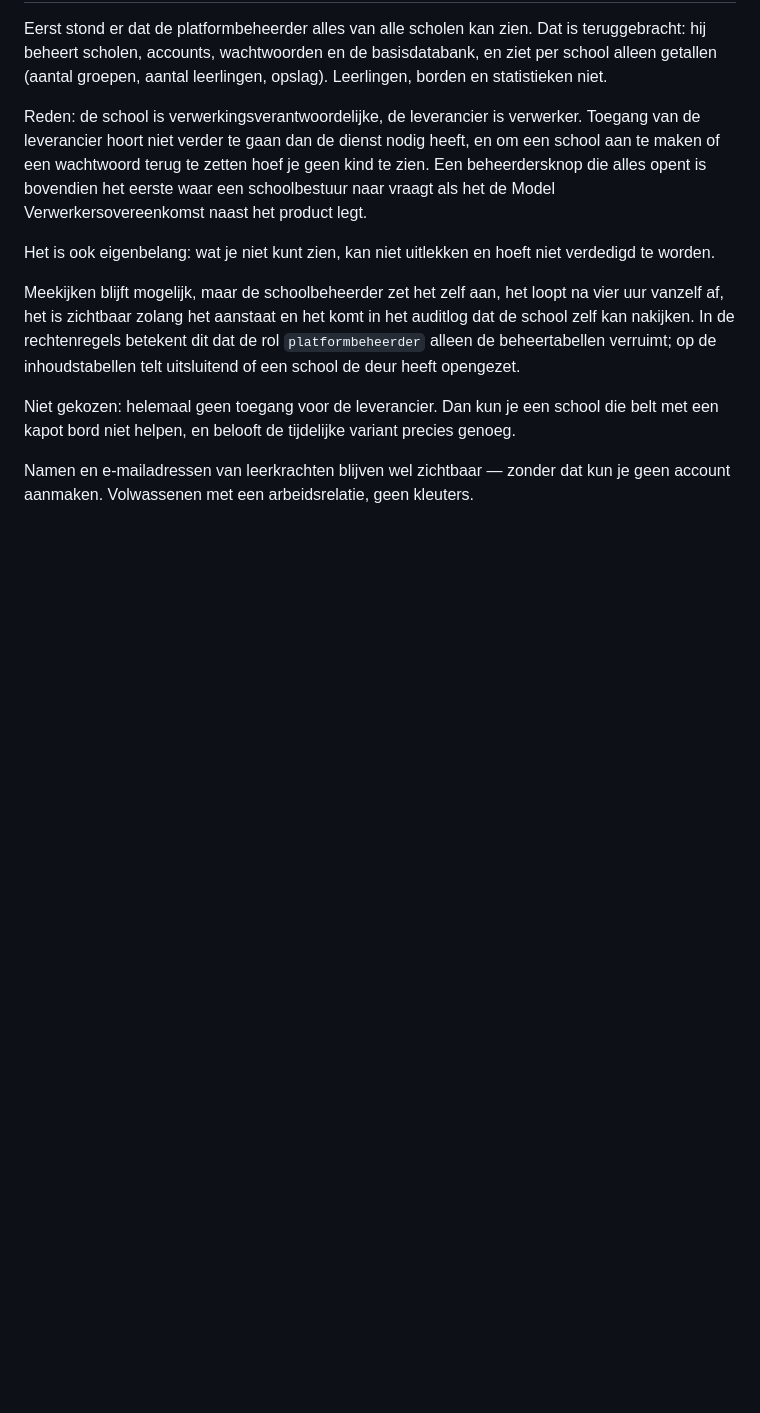
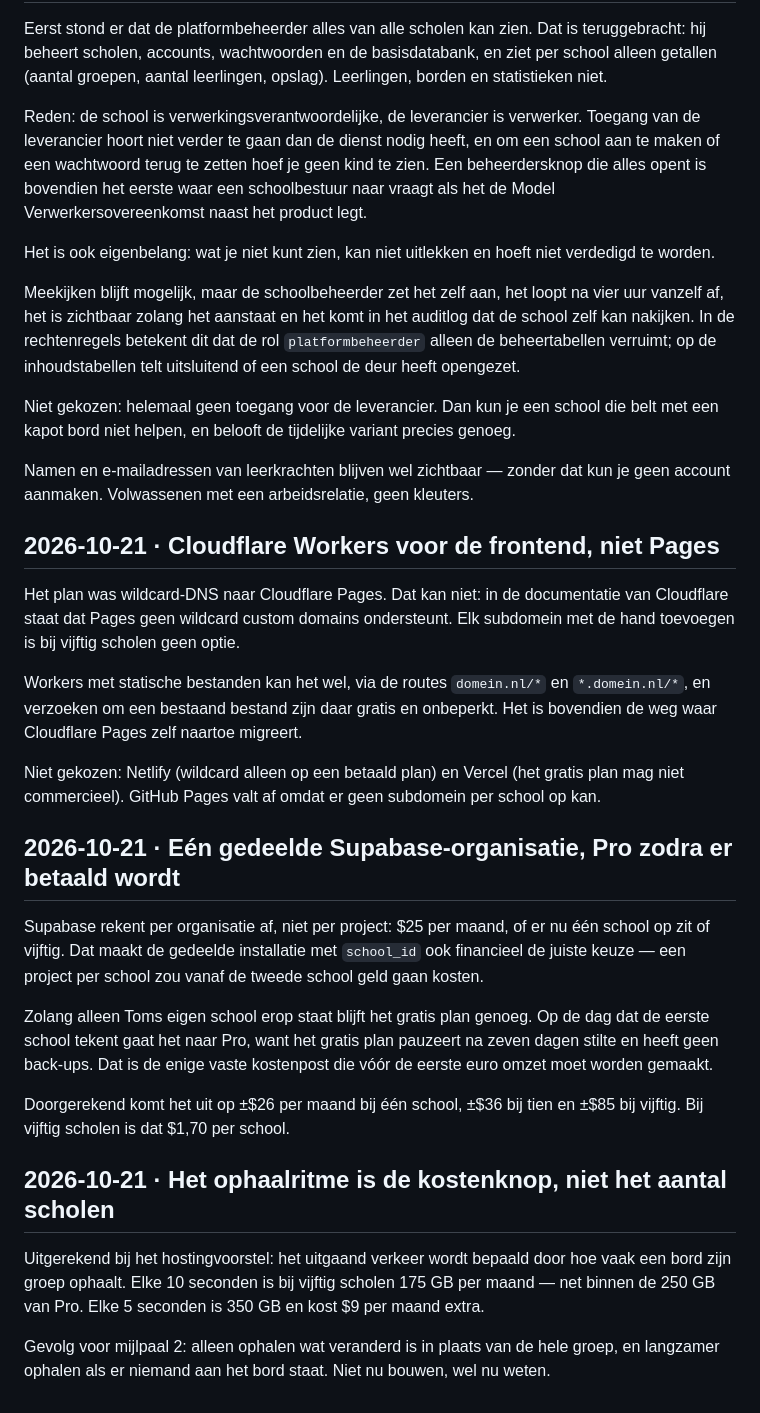
Before and after one commit to tomhooijer-svg/keuzebord, a Markdown page: DECISIONS.md, the part around the change. GitHub-like rendering; blank space fills up the shorter version.

```diff
--- a/DECISIONS.md
+++ b/DECISIONS.md
@@ -132,3 +132,46 @@ variant precies genoeg.
 Namen en e-mailadressen van leerkrachten blijven wel zichtbaar — zonder
 dat kun je geen account aanmaken. Volwassenen met een arbeidsrelatie,
 geen kleuters.
+
+## 2026-10-21 · Cloudflare Workers voor de frontend, niet Pages
+
+Het plan was wildcard-DNS naar Cloudflare Pages. Dat kan niet: in de
+documentatie van Cloudflare staat dat Pages geen wildcard custom domains
+ondersteunt. Elk subdomein met de hand toevoegen is bij vijftig scholen
+geen optie.
+
+Workers met statische bestanden kan het wel, via de routes
+`domein.nl/*` en `*.domein.nl/*`, en verzoeken om een bestaand bestand
+zijn daar gratis en onbeperkt. Het is bovendien de weg waar Cloudflare
+Pages zelf naartoe migreert.
+
+Niet gekozen: Netlify (wildcard alleen op een betaald plan) en Vercel
+(het gratis plan mag niet commercieel). GitHub Pages valt af omdat er
+geen subdomein per school op kan.
+
+## 2026-10-21 · Eén gedeelde Supabase-organisatie, Pro zodra er betaald wordt
+
+Supabase rekent per organisatie af, niet per project: $25 per maand,
+of er nu één school op zit of vijftig. Dat maakt de gedeelde installatie
+met `school_id` ook financieel de juiste keuze — een project per school
+zou vanaf de tweede school geld gaan kosten.
+
+Zolang alleen Toms eigen school erop staat blijft het gratis plan
+genoeg. Op de dag dat de eerste school tekent gaat het naar Pro, want
+het gratis plan pauzeert na zeven dagen stilte en heeft geen back-ups.
+Dat is de enige vaste kostenpost die vóór de eerste euro omzet moet
+worden gemaakt.
+
+Doorgerekend komt het uit op ±$26 per maand bij één school, ±$36 bij
+tien en ±$85 bij vijftig. Bij vijftig scholen is dat $1,70 per school.
+
+## 2026-10-21 · Het ophaalritme is de kostenknop, niet het aantal scholen
+
+Uitgerekend bij het hostingvoorstel: het uitgaand verkeer wordt bepaald
+door hoe vaak een bord zijn groep ophaalt. Elke 10 seconden is bij
+vijftig scholen 175 GB per maand — net binnen de 250 GB van Pro. Elke 5
+seconden is 350 GB en kost $9 per maand extra.
+
+Gevolg voor mijlpaal 2: alleen ophalen wat veranderd is in plaats van de
+hele groep, en langzamer ophalen als er niemand aan het bord staat. Niet
+nu bouwen, wel nu weten.
```
Also changed, not shown: docs/HOSTING-PRODUCT.md (added, +176 -0 lines), docs/HOSTING.md (+3 -0 lines).
